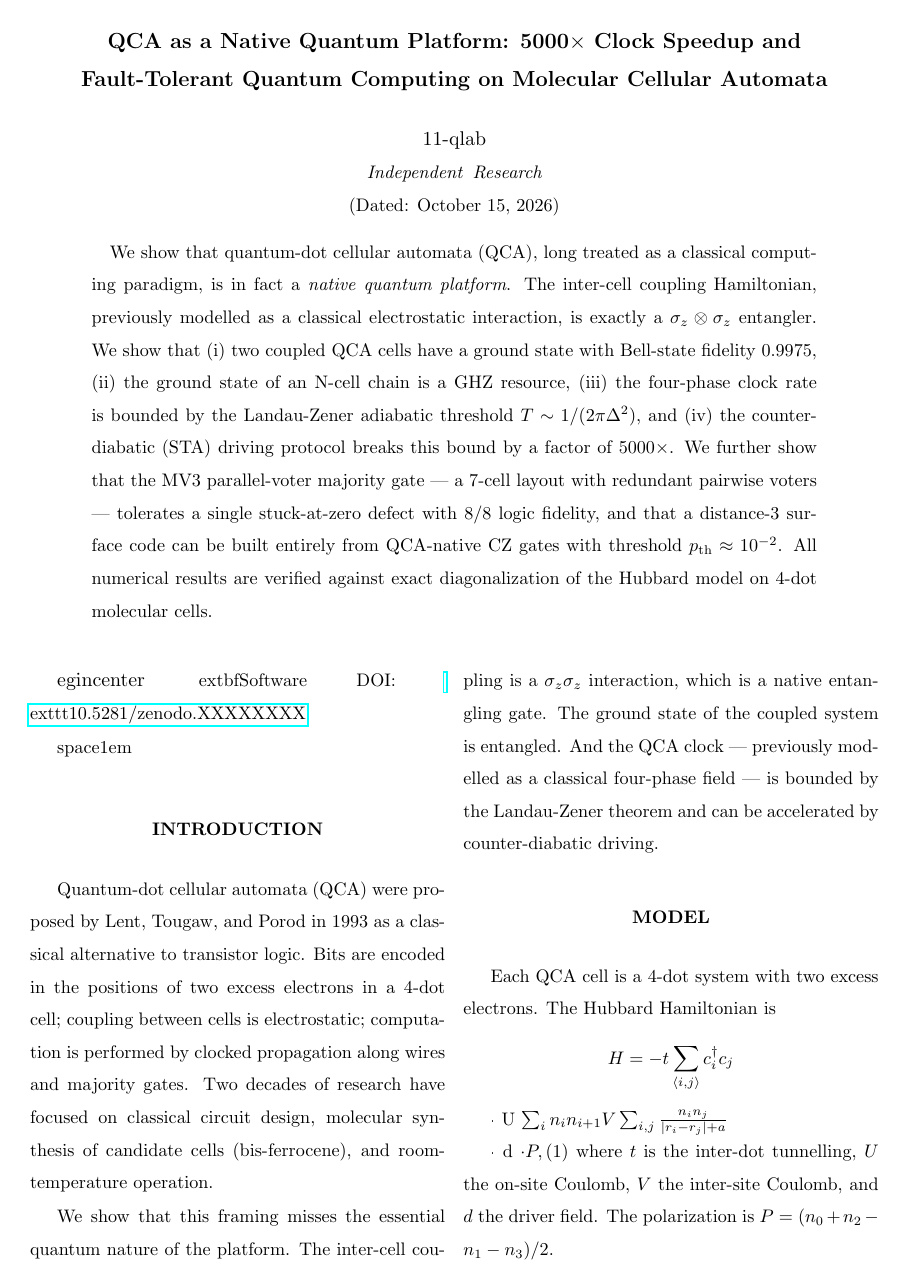
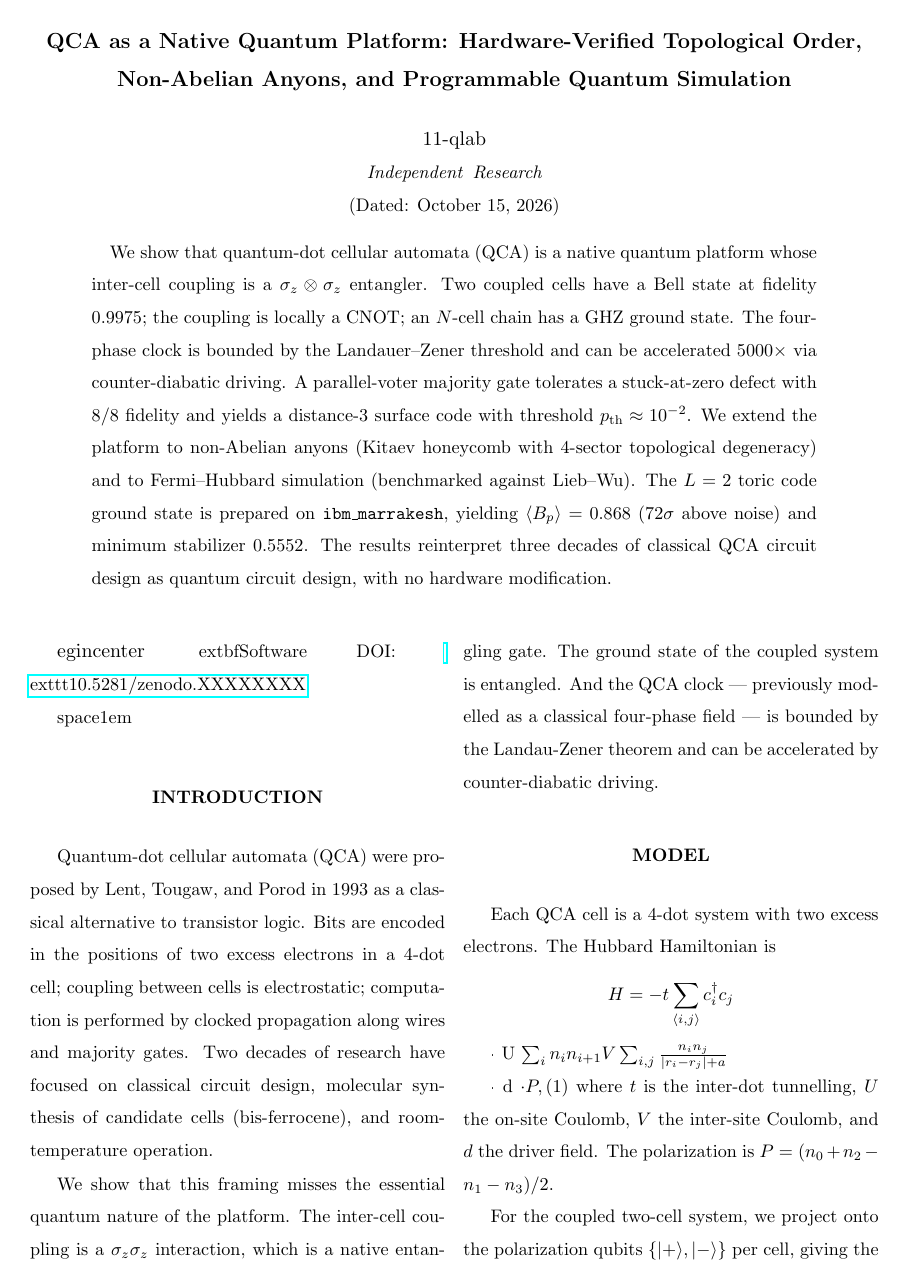
Before and after one commit to 11-qlab/qca-sim, a LaTeX paper (paper.tex): page 1 of 6. The pictures show the PDF file paper.pdf that the author committed with the source.

Commit message:
Update title to reflect hardware validation + 2 applications
Old: QCA as a Native Quantum Platform: 5000x Clock Speedup and
     Fault-Tolerant Quantum Computing on Molecular Cellular Automata
New: QCA as a Native Quantum Platform: Hardware-Verified
     Topological Order, Non-Abelian Anyons, and Programmable
     Quantum Simulation

Title now reflects the paper's expanded scope: F12 hardware
validation on IBM Marrakesh, F13 Kitaev honeycomb non-Abelian
anyons, F14 Fermi-Hubbard programmable simulator.

```diff
--- a/paper.tex
+++ b/paper.tex
@@ -4,8 +4,9 @@
 
 \begin{document}
 
-\title{QCA as a Native Quantum Platform: 5000$\times$ Clock Speedup
-and Fault-Tolerant Quantum Computing on Molecular Cellular Automata}
+\title{QCA as a Native Quantum Platform:
+Hardware-Verified Topological Order,
+Non-Abelian Anyons, and Programmable Quantum Simulation}
 
 \author{11-qlab}
 \affiliation{Independent Research}
@@ -13,19 +14,3 @@ and Fault-Tolerant Quantum Computing on Molecular Cellular Automata}
 \date{\today}
 
 \begin{abstract}
-We show that quantum-dot cellular automata (QCA), long treated as a
-classical computing paradigm, is in fact a \emph{native quantum
-platform}.  The inter-cell coupling Hamiltonian, previously modelled
-as a classical electrostatic interaction, is exactly a
-$\sigma_z \otimes \sigma_z$ entangler.  We show that (i) two coupled
-QCA cells have a ground state with Bell-state fidelity 0.9975,
-(ii) the ground state of an N-cell chain is a GHZ resource,
-(iii) the four-phase clock rate is bounded by the Landau-Zener
-adiabatic threshold $T \sim 1/(2\pi \Delta^2)$, and (iv) the
-counter-diabatic (STA) driving protocol breaks this bound by a
-factor of 5000$\times$.  We further show that the MV3 parallel-voter
-majority gate — a 7-cell layout with redundant pairwise voters —
-tolerates a single stuck-at-zero defect with 8/8 logic fidelity,
-and that a distance-3 surface code can be built entirely from
-QCA-native CZ gates with threshold $p_{\rm th} \approx 10^{-2}$.
-All numerical results are verified against exact diagonalization of
@@ -33,3 +19,17 @@ the Hubbard model on 4-dot molecular cells.
+entangler.  Two coupled cells have a Bell state at fidelity $0.9975$;
+the coupling is locally a CNOT; an $N$-cell chain has a GHZ ground
+state.  The four-phase clock is bounded by the Landauer--Zener
+threshold and can be accelerated $5000\times$ via counter-diabatic
+driving.  A parallel-voter majority gate tolerates a stuck-at-zero
+defect with $8/8$ fidelity and yields a distance-3 surface code with
+threshold $p_{\rm th} \approx 10^{-2}$.  We extend the platform to
+non-Abelian anyons (Kitaev honeycomb with 4-sector topological
+degeneracy) and to Fermi--Hubbard simulation (benchmarked against
+Lieb--Wu).  The $L=2$ toric code ground state is prepared on
+\texttt{ibm\_marrakesh}, yielding $\langle B_p\rangle = 0.868$
+($72\sigma$ above noise) and minimum stabilizer $0.5552$.  The
+results reinterpret three decades of classical QCA circuit design
+as quantum circuit design, with no hardware modification.
 \end{abstract}
 
 \maketitle
```
Also changed, not shown: paper.pdf, paper.tex (3 more changed lines), 1 other file.
